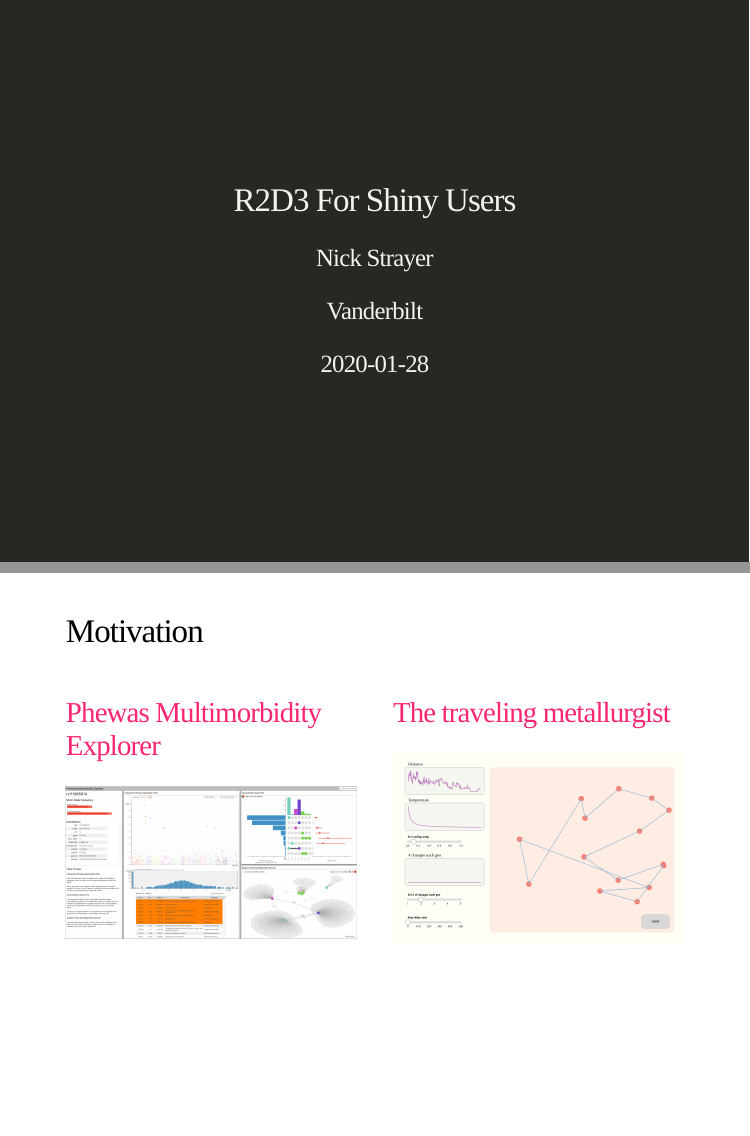
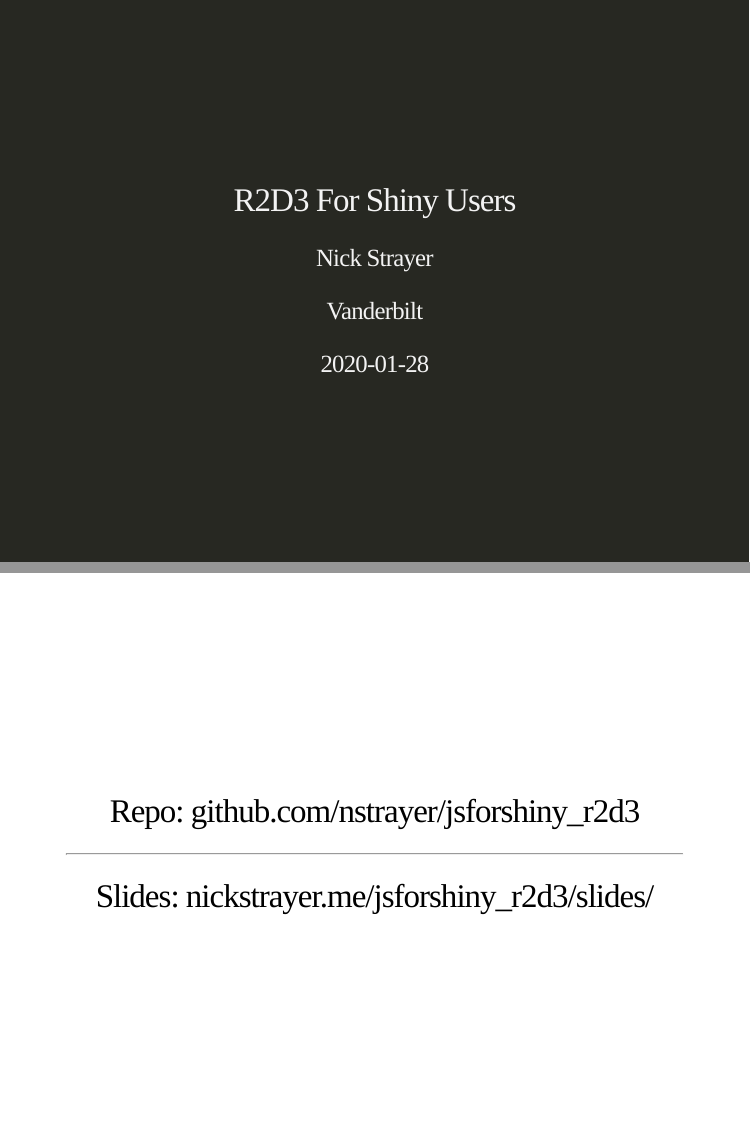
Before and after one commit to nstrayer/js4shiny_r2d3, an R Markdown document (slides/index.Rmd): pages 1 and 2 of 12 before the commit and pages 1 and 2 of 13 after it, joined at a grey line. The pictures show the slides in the output file slides/index.html that the author committed with the source; the slides are laid out offline by our stand-in for remark.js, each with all of its steps uncovered, in fonts that may differ from those the slides ask for, and without slide numbers, shadows or browser add-ons.

Commit message:
Added a links page

```diff
--- a/slides/index.Rmd
+++ b/slides/index.Rmd
@@ -31,7 +33,13 @@ options(htmltools.dir.version = FALSE)
 }
 </style>
 
+# Repo: github.com/nstrayer/jsforshiny_r2d3
 
+---
+
+# Slides: nickstrayer.me/jsforshiny_r2d3/slides/
+
+---
 
 # Motivation
 
```
Also changed, not shown: slides/index.html, slides/index.Rmd (4 more changed lines).
